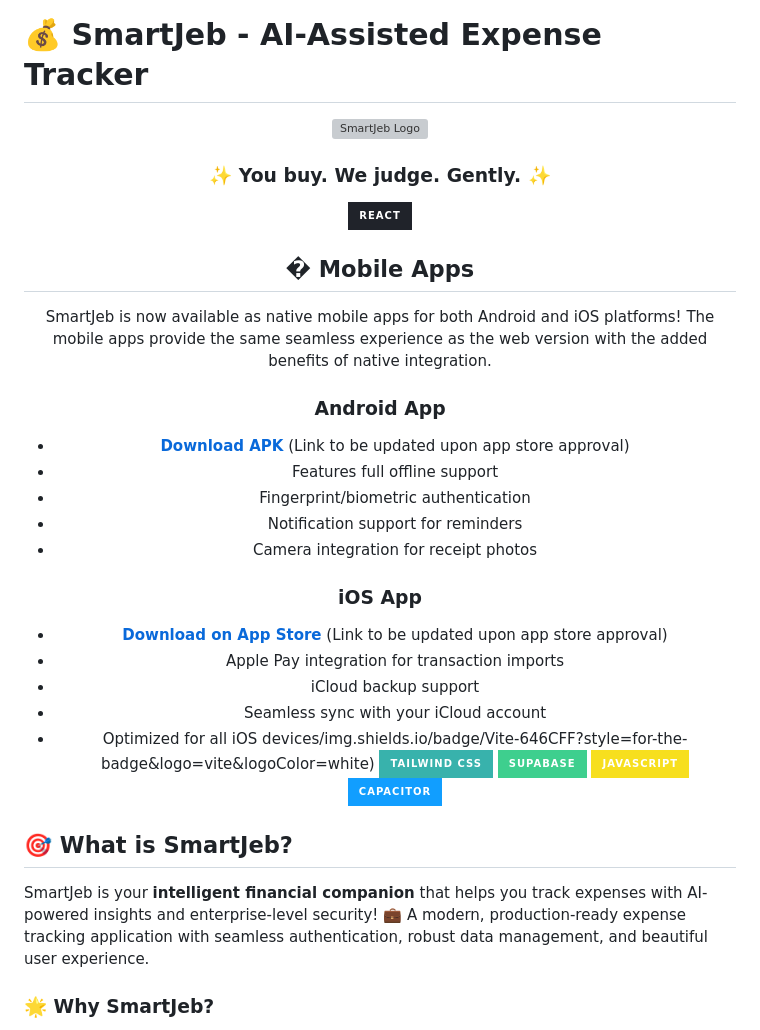
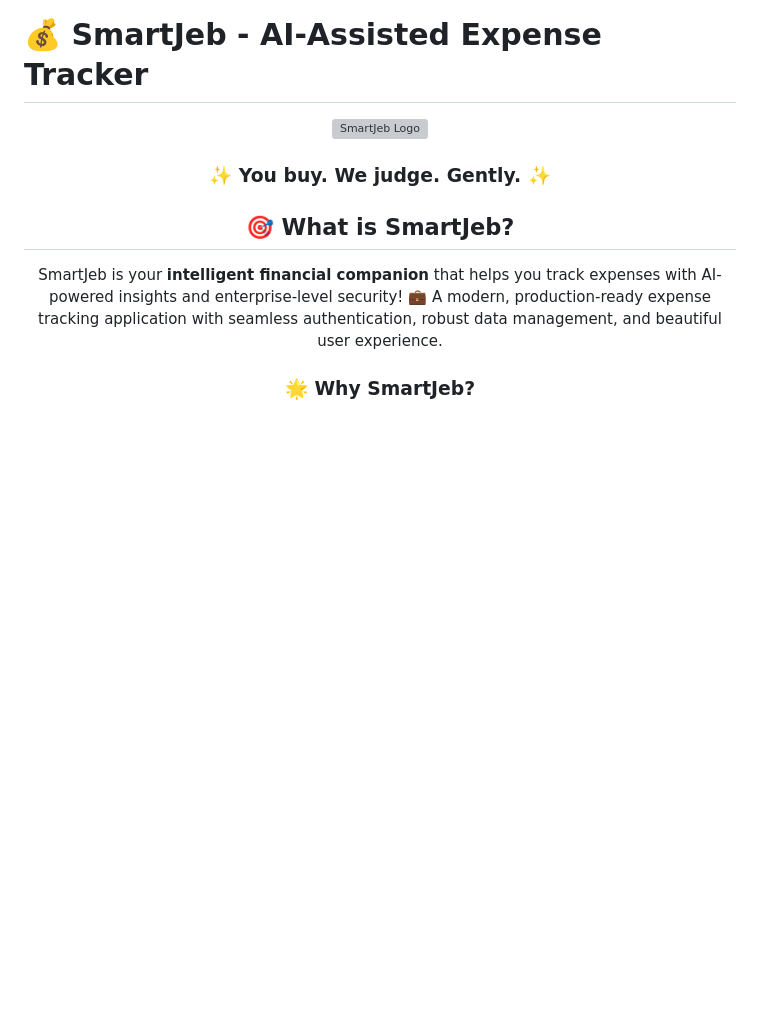
Before and after one commit to Gauravguddeti/SmartJeb, a Markdown page: README.md, the part around the change. GitHub-like rendering; badges without logos; blank space fills up the shorter version; grey boxes are pictures that could not be loaded.

Commit message:
Update README to remove mobile app details
Removed mobile app section and updated badges in README.

```diff
--- a/README.md
+++ b/README.md
@@ -3,30 +3,6 @@
 <div align="center">
   <img src="./logo.svg" alt="SmartJeb Logo" width="120" height="120">
   <h3>✨ You buy. We judge. Gently. ✨</h3>
-
-  ![React](https://img.shields.io/badge/React-20232A?style=for-the-badge&logo=react&logoColor=61DAFB)
-## � Mobile Apps
-
-SmartJeb is now available as native mobile apps for both Android and iOS platforms! The mobile apps provide the same seamless experience as the web version with the added benefits of native integration.
-
-### Android App
-- **[Download APK](https://example.com/smartjeb-latest.apk)** (Link to be updated upon app store approval)
-- Features full offline support
-- Fingerprint/biometric authentication
-- Notification support for reminders
-- Camera integration for receipt photos
-
-### iOS App
-- **[Download on App Store](https://example.com/smartjeb-ios)** (Link to be updated upon app store approval)
-- Apple Pay integration for transaction imports
-- iCloud backup support
-- Seamless sync with your iCloud account
-- Optimized for all iOS devices/img.shields.io/badge/Vite-646CFF?style=for-the-badge&logo=vite&logoColor=white)
-  ![TailwindCSS](https://img.shields.io/badge/Tailwind_CSS-38B2AC?style=for-the-badge&logo=tailwind-css&logoColor=white)
-  ![Supabase](https://img.shields.io/badge/Supabase-3ECF8E?style=for-the-badge&logo=supabase&logoColor=white)
-  ![JavaScript](https://img.shields.io/badge/JavaScript-F7DF1E?style=for-the-badge&logo=javascript&logoColor=black)
-  ![Capacitor](https://img.shields.io/badge/Capacitor-119EFF?style=for-the-badge&logo=capacitor&logoColor=white)
-</div>
 
 ## 🎯 What is SmartJeb?
 
```
